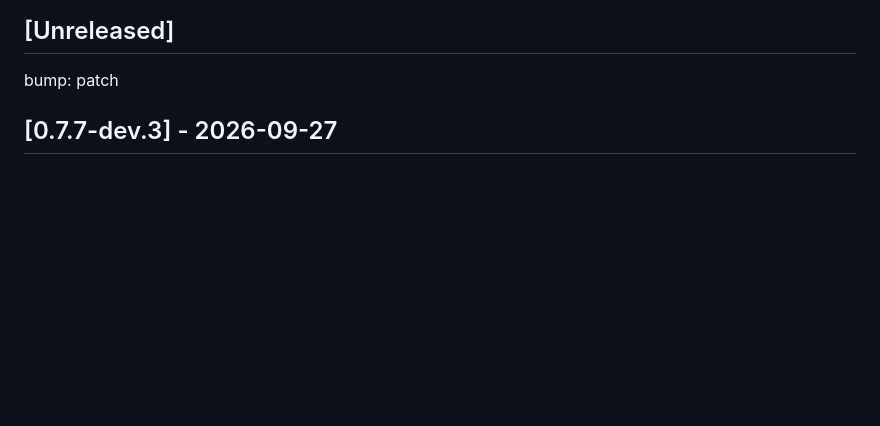
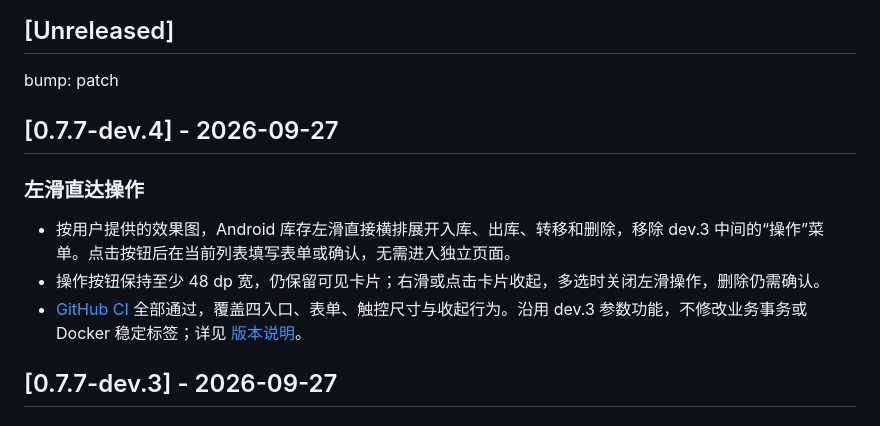
Before and after one commit to Rafael-ban/Component_Manager, a Markdown page: docs/CHANGELOG.md, the part around the change. GitHub-like rendering; blank space fills up the shorter version.

Commit message:
docs: release 0.7.7-dev.4 inline swipe actions

```diff
--- a/docs/CHANGELOG.md
+++ b/docs/CHANGELOG.md
@@ -16,6 +16,14 @@
 bump: patch
 
 <!-- Add unreleased notes below this line. -->
+
+## [0.7.7-dev.4] - 2026-09-27
+
+### 左滑直达操作
+
+- 按用户提供的效果图，Android 库存左滑直接横排展开入库、出库、转移和删除，移除 dev.3 中间的“操作”菜单。点击按钮后在当前列表填写表单或确认，无需进入独立页面。
+- 操作按钮保持至少 48 dp 宽，仍保留可见卡片；右滑或点击卡片收起，多选时关闭左滑操作，删除仍需确认。
+- [GitHub CI](https://github.com/Rafael-ban/Component_Manager/actions/runs/36308927220) 全部通过，覆盖四入口、表单、触控尺寸与收起行为。沿用 dev.3 参数功能，不修改业务事务或 Docker 稳定标签；详见 [版本说明](releases/0.7.7-dev.4.md)。
 
 ## [0.7.7-dev.3] - 2026-09-27
 
```
